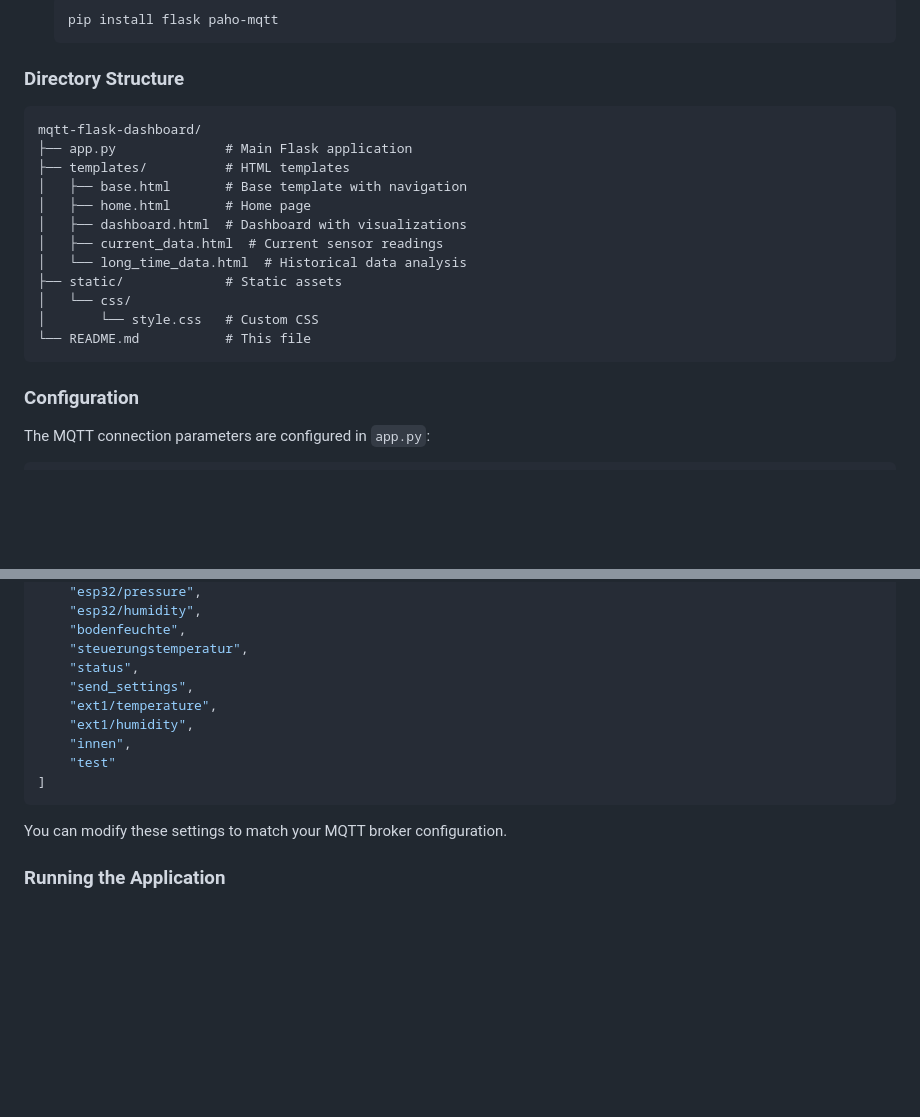
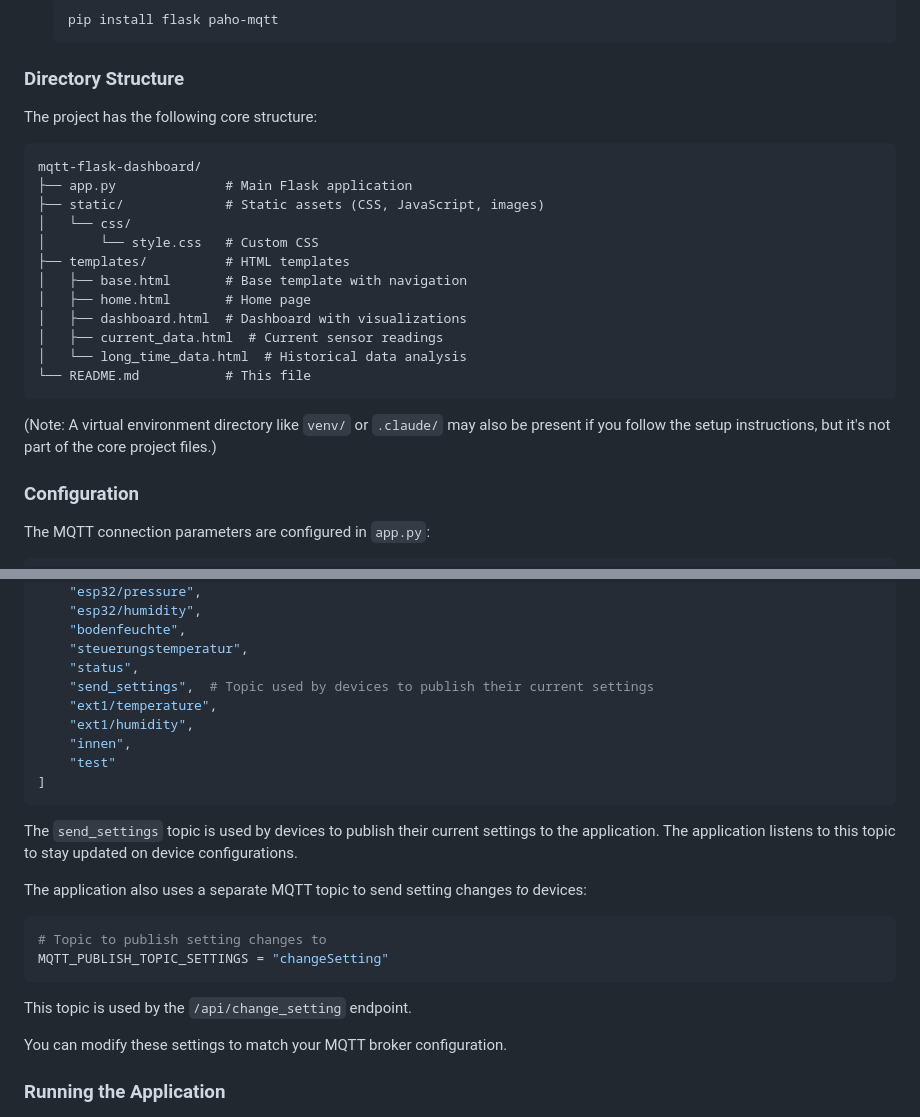
Before and after one commit to klaus-trausner/claude-dashboard, a Markdown page: readme.md, 2 parts joined by grey strips. Drawn GitHub-style; blank space fills up the shorter version.

````diff
--- a/readme.md
+++ b/readme.md
@@ -57,20 +58,22 @@ This application provides a web-based dashboard for monitoring MQTT data from va
 
 ### Directory Structure
 
+The project has the following core structure:
 ```
 mqtt-flask-dashboard/
 ├── app.py              # Main Flask application
+├── static/             # Static assets (CSS, JavaScript, images)
+│   └── css/
+│       └── style.css   # Custom CSS
 ├── templates/          # HTML templates
 │   ├── base.html       # Base template with navigation
 │   ├── home.html       # Home page
 │   ├── dashboard.html  # Dashboard with visualizations
 │   ├── current_data.html  # Current sensor readings
 │   └── long_time_data.html  # Historical data analysis
-├── static/             # Static assets
-│   └── css/
-│       └── style.css   # Custom CSS
 └── README.md           # This file
 ```
+(Note: A virtual environment directory like `venv/` or `.claude/` may also be present if you follow the setup instructions, but it's not part of the core project files.)
 
 ### Configuration
 
@@ -90,13 +93,21 @@ MQTT_TOPICS = [
     "bodenfeuchte",
     "steuerungstemperatur",
     "status",
-    "send_settings",
+    "send_settings",  # Topic used by devices to publish their current settings
     "ext1/temperature",
     "ext1/humidity",
     "innen",
     "test"
 ]
 ```
+The `send_settings` topic is used by devices to publish their current settings to the application. The application listens to this topic to stay updated on device configurations.
+
+The application also uses a separate MQTT topic to send setting changes *to* devices:
+```python
+# Topic to publish setting changes to
+MQTT_PUBLISH_TOPIC_SETTINGS = "changeSetting"
+```
+This topic is used by the `/api/change_setting` endpoint.
 
 You can modify these settings to match your MQTT broker configuration.
 
````
Also changed, not shown: other parts of readme.md (+48 -0 lines).
